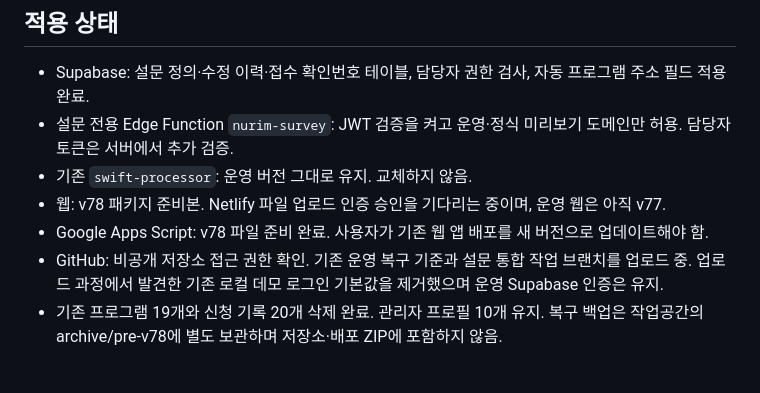
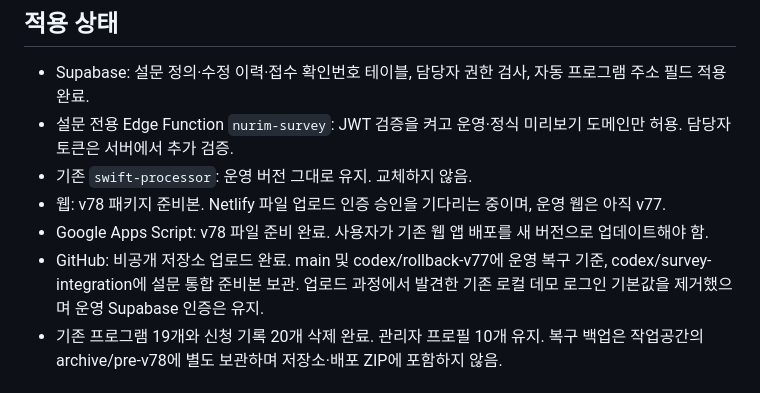
Before and after one commit to heo032990-cell/incheon-nurimmap, a Markdown page: RELEASE-v78.md, the part around the change. GitHub-like rendering.

Commit message:
Record completed GitHub upload and remaining deployment steps

```diff
--- a/RELEASE-v78.md
+++ b/RELEASE-v78.md
@@ -7,7 +7,7 @@
 - 기존 `swift-processor`: 운영 버전 그대로 유지. 교체하지 않음.
 - 웹: v78 패키지 준비본. Netlify 파일 업로드 인증 승인을 기다리는 중이며, 운영 웹은 아직 v77.
 - Google Apps Script: v78 파일 준비 완료. 사용자가 기존 웹 앱 배포를 새 버전으로 업데이트해야 함.
-- GitHub: 비공개 저장소 접근 권한 확인. 기존 운영 복구 기준과 설문 통합 작업 브랜치를 업로드 중. 업로드 과정에서 발견한 기존 로컬 데모 로그인 기본값을 제거했으며 운영 Supabase 인증은 유지.
+- GitHub: 비공개 저장소 업로드 완료. main 및 codex/rollback-v77에 운영 복구 기준, codex/survey-integration에 설문 통합 준비본 보관. 업로드 과정에서 발견한 기존 로컬 데모 로그인 기본값을 제거했으며 운영 Supabase 인증은 유지.
 - 기존 프로그램 19개와 신청 기록 20개 삭제 완료. 관리자 프로필 10개 유지. 복구 백업은 작업공간의 archive/pre-v78에 별도 보관하며 저장소·배포 ZIP에 포함하지 않음.
 
 ## 사용 흐름
```
